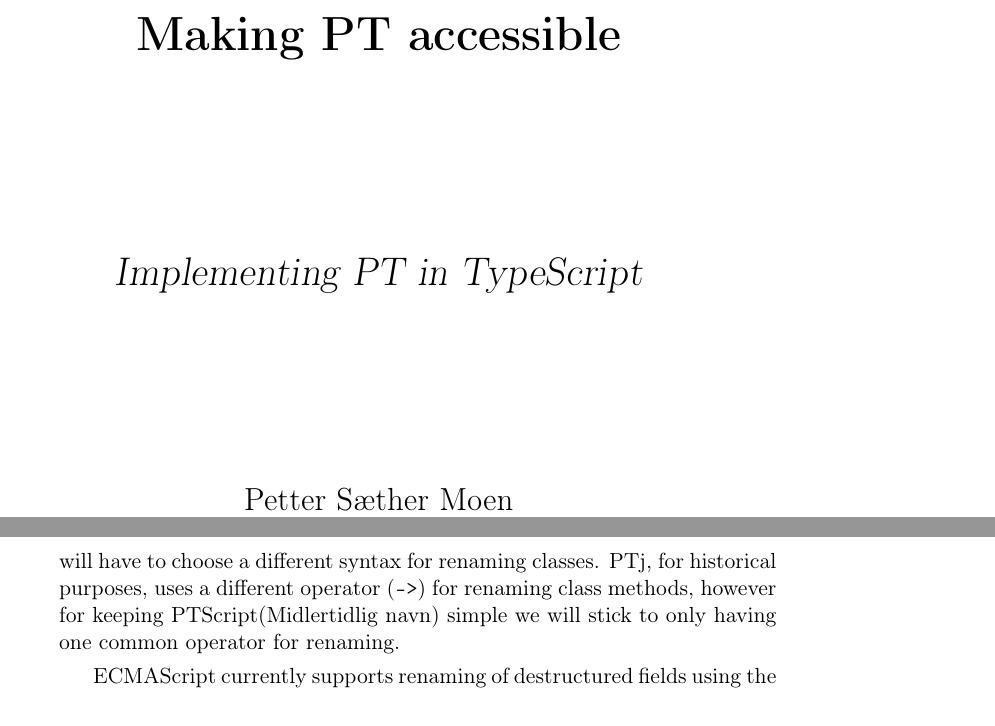
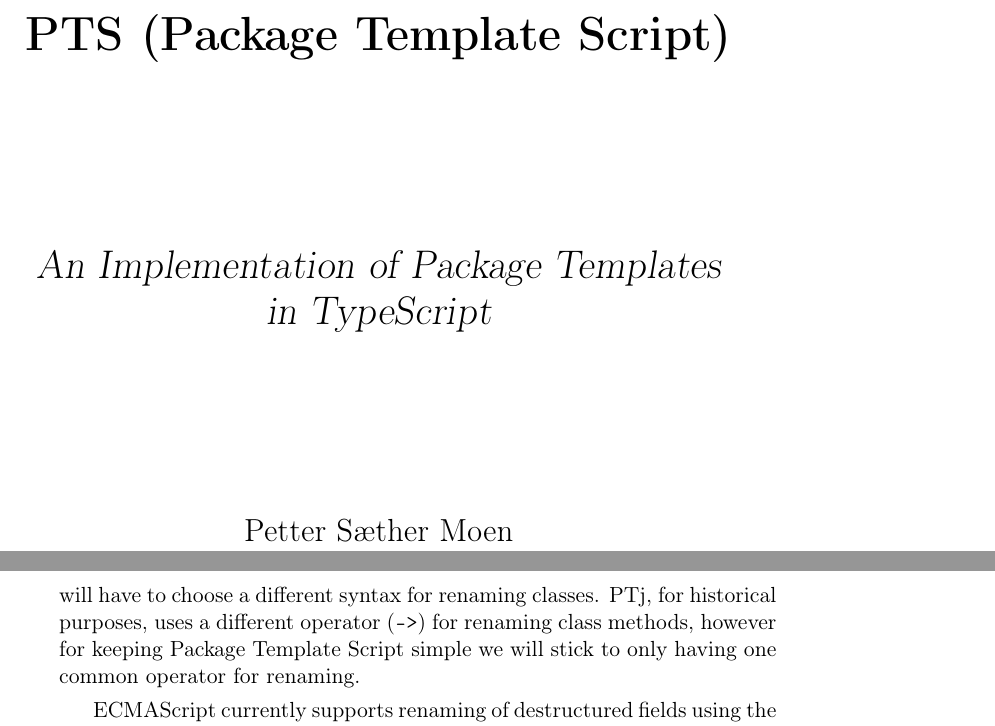
Before and after one commit to petter/master-thesis, a LaTeX thesis (src/main.tex): two parts of pages 3 and 26 of 43, joined at a grey line, cut at the place of the change. Compiled offline with pdfLaTeX; a LaTeX package or settings file that is missing is left out.

Commit message:
Endre tittel

```diff
--- a/src/main.tex
+++ b/src/main.tex
@@ -16,8 +16,8 @@
     linkcolor=blue
 }
 
-\title{Making PT accessible}
-\subtitle{Implementing PT in TypeScript}
+\title{PTS (Package Template Script)}
+\subtitle{An Implementation of Package Templates in TypeScript}
 \author{Petter Sæther Moen}
 
 \addbibresource{library.bib}
@@ -25,7 +25,7 @@
 
 % Custom macros
 \newcommand{\codeword}[1]{\texttt{#1}}
-\newcommand{\plname}{PTScript(Midlertidlig navn)}
+\newcommand{\plname}{Package Template Script}
 
 % Custom environments
 % \begin{code}{programming language}{Caption}{label}
```
